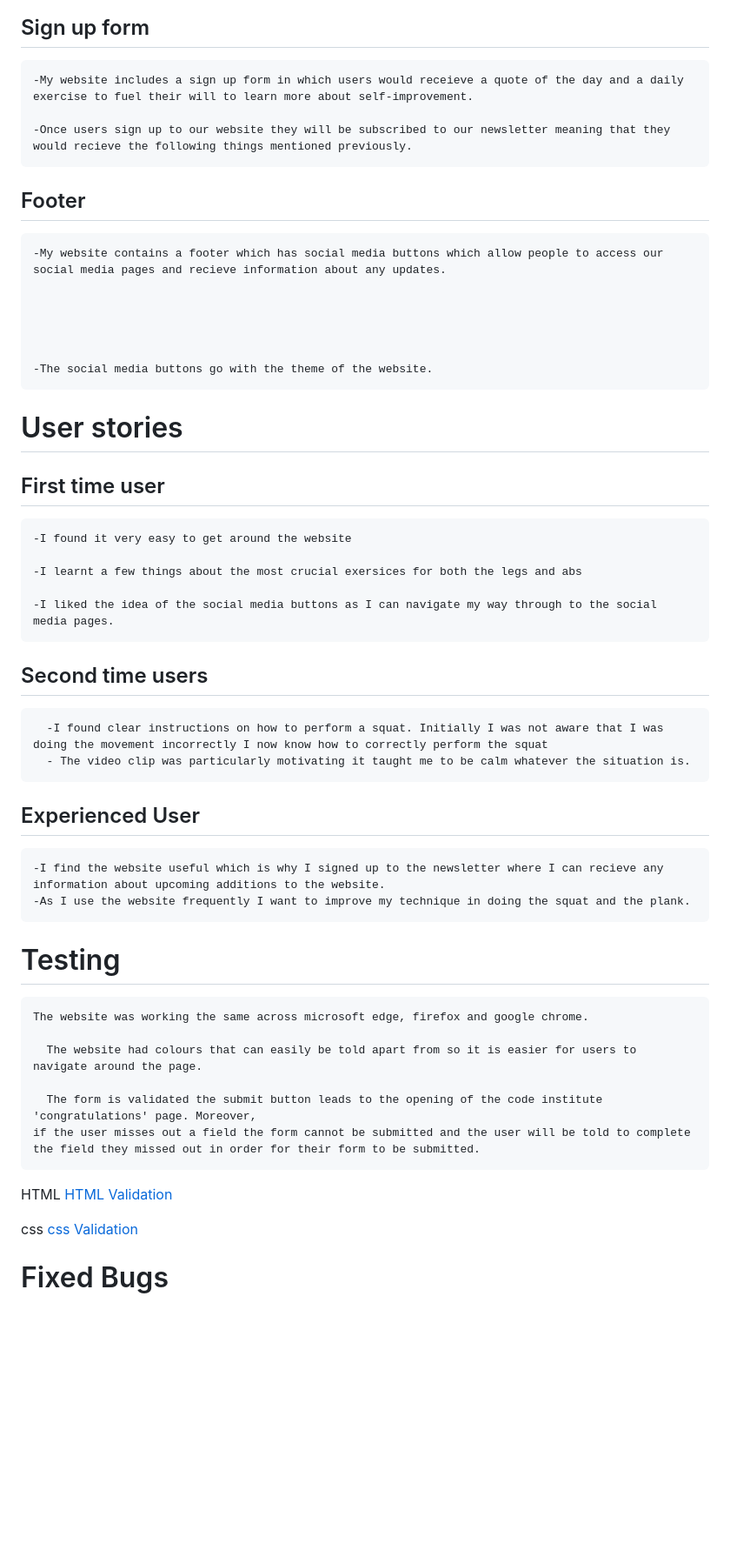
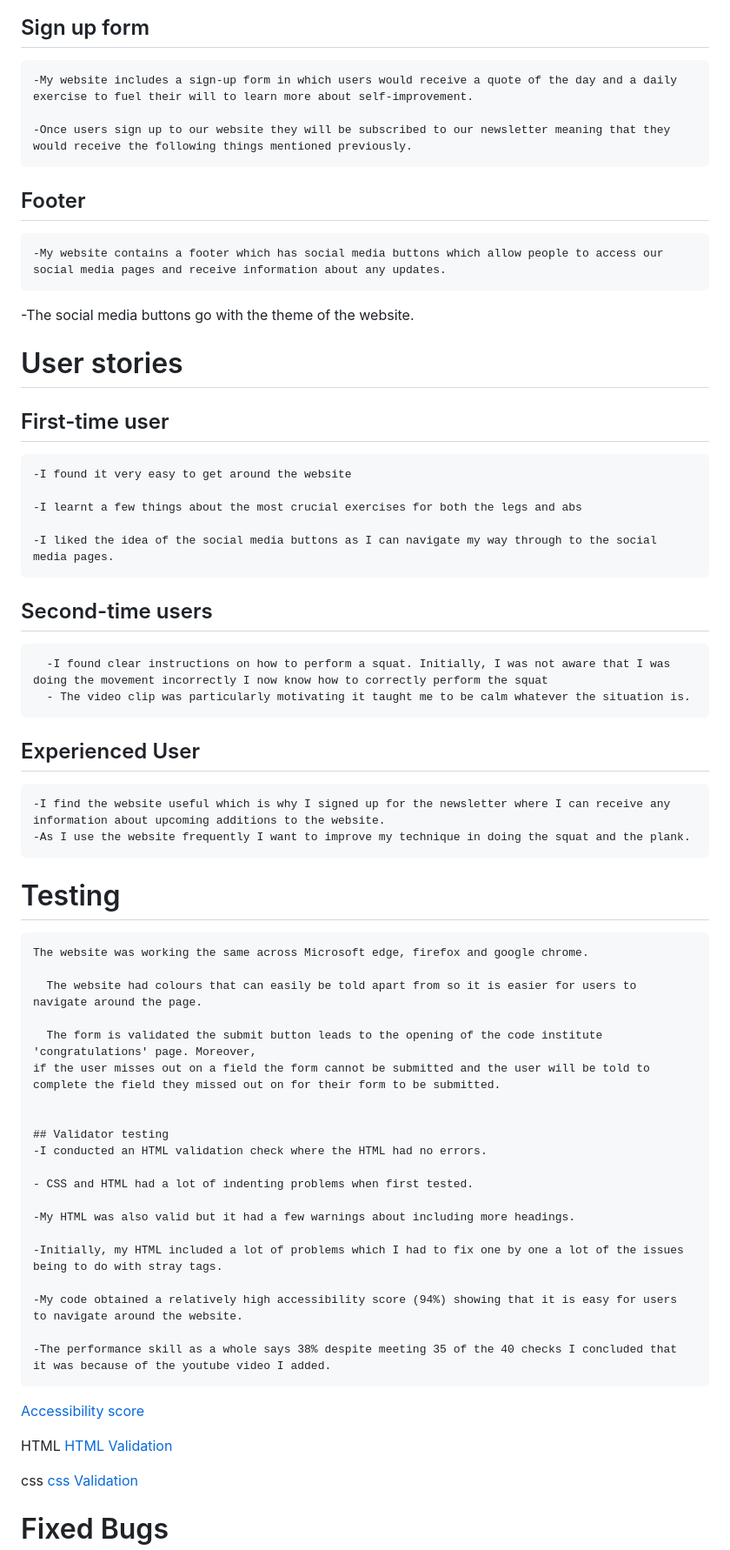
Before and after one commit to salms358/Gainz-By-Salmz, a Markdown page: README.md, the part around the change printed below. Shown: that part at 87% size. Rendered like a GitHub page; blank space fills up the shorter version.

```diff
--- a/README.md
+++ b/README.md
@@ -62,43 +65,59 @@ The about page entails a little introduction to the website and the purpose of i
 
 ![image](https://user-images.githubusercontent.com/119611403/215114915-a3c43f0f-d870-4f02-b640-c3c40a956b03.png)
 ## Sign up form
-    -My website includes a sign up form in which users would receieve a quote of the day and a daily exercise to fuel their will to learn more about self-improvement.
+    -My website includes a sign-up form in which users would receive a quote of the day and a daily exercise to fuel their will to learn more about self-improvement.
 
-    -Once users sign up to our website they will be subscribed to our newsletter meaning that they would recieve the following things mentioned previously.
+    -Once users sign up to our website they will be subscribed to our newsletter meaning that they would receive the following things mentioned previously.
 ## Footer
-    -My website contains a footer which has social media buttons which allow people to access our social media pages and recieve information about any updates.
+    -My website contains a footer which has social media buttons which allow people to access our social media pages and receive information about any updates.
+
+-The social media buttons go with the theme of the website.
 
 
 
 
-
-    -The social media buttons go with the theme of the website.
   # User stories
-  ## First time user
+  ## First-time user
     -I found it very easy to get around the website
 
-    -I learnt a few things about the most crucial exersices for both the legs and abs
+    -I learnt a few things about the most crucial exercises for both the legs and abs
 
     -I liked the idea of the social media buttons as I can navigate my way through to the social media pages.
 
-  ## Second time users
-      -I found clear instructions on how to perform a squat. Initially I was not aware that I was doing the movement incorrectly I now know how to correctly perform the squat
+  ## Second-time users
+      -I found clear instructions on how to perform a squat. Initially, I was not aware that I was doing the movement incorrectly I now know how to correctly perform the squat
       - The video clip was particularly motivating it taught me to be calm whatever the situation is.
 
   ## Experienced User
-    -I find the website useful which is why I signed up to the newsletter where I can recieve any information about upcoming additions to the website.
+    -I find the website useful which is why I signed up for the newsletter where I can receive any information about upcoming additions to the website.
     -As I use the website frequently I want to improve my technique in doing the squat and the plank.
 
   # Testing
 
-    The website was working the same across microsoft edge, firefox and google chrome.
+    The website was working the same across Microsoft edge, firefox and google chrome.
 
       The website had colours that can easily be told apart from so it is easier for users to navigate around the page.
 
       The form is validated the submit button leads to the opening of the code institute 'congratulations' page. Moreover,
-    if the user misses out a field the form cannot be submitted and the user will be told to complete the field they missed out in order for their form to be submitted.
+    if the user misses out on a field the form cannot be submitted and the user will be told to complete the field they missed out on for their form to be submitted.
 
-   HTML  [HTML Validation](https://validator.w3.org/nu/?doc=https%3A%2F%2F8000-salms358-gainzbysalmz-0rontsg3e4e.ws-eu84.gitpod.io%2Findex.html%23form)
+
+    ## Validator testing
+    -I conducted an HTML validation check where the HTML had no errors.
+
+    - CSS and HTML had a lot of indenting problems when first tested.
+
+    -My HTML was also valid but it had a few warnings about including more headings.
+
+    -Initially, my HTML included a lot of problems which I had to fix one by one a lot of the issues being to do with stray tags.
+
+    -My code obtained a relatively high accessibility score (94%) showing that it is easy for users to navigate around the website.
+
+    -The performance skill as a whole says 38% despite meeting 35 of the 40 checks I concluded that it was because of the youtube video I added.
+
+ [Accessibility score](https://lighthouse-metrics.com/lighthouse/checks/790ace21-7875-4b89-8385-788fe3d00fee)
+
+ HTML  [HTML Validation](https://validator.w3.org/nu/?doc=https%3A%2F%2F8000-salms358-gainzbysalmz-0rontsg3e4e.ws-eu84.gitpod.io%2Findex.html%23form)
 
 
 
```
Also changed, not shown: other parts of README.md (+36 -43 lines).
